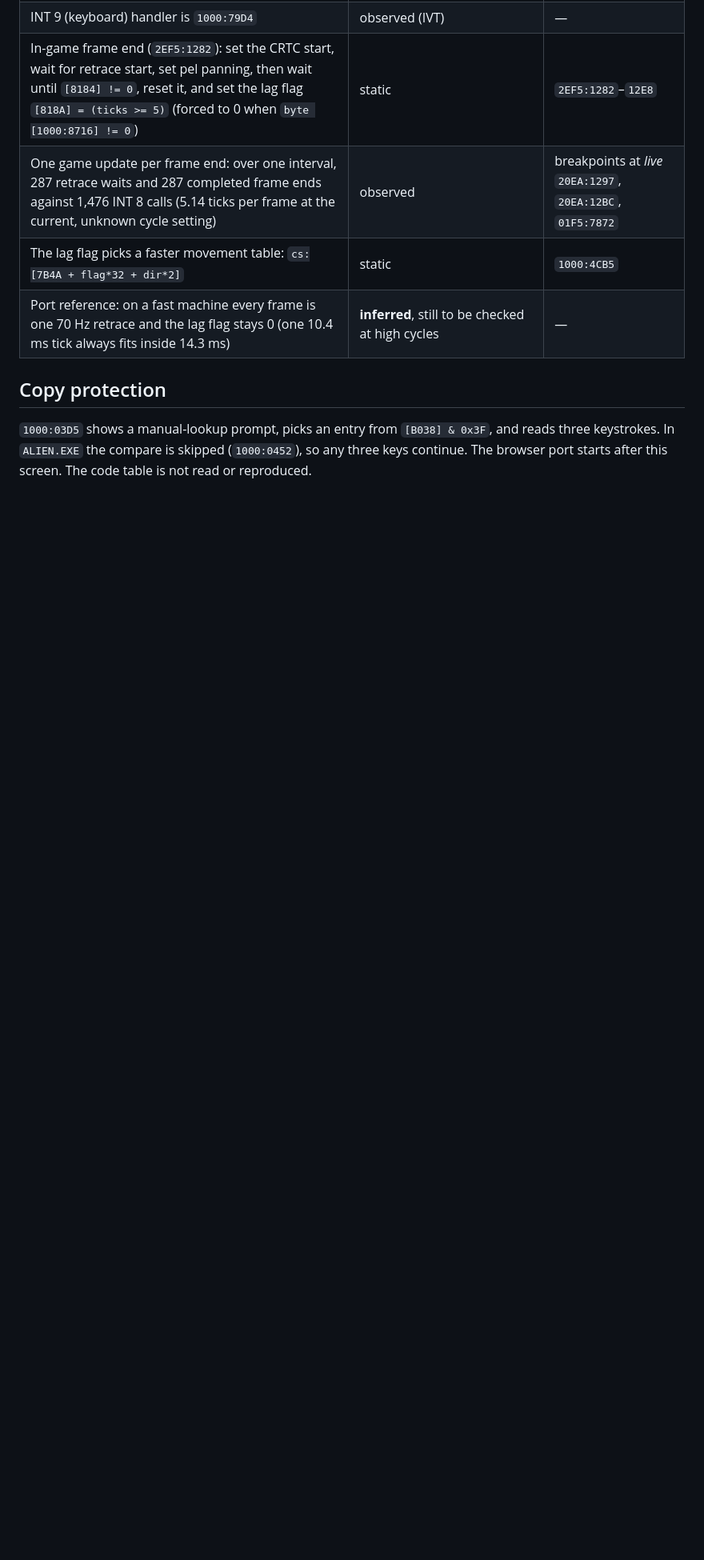
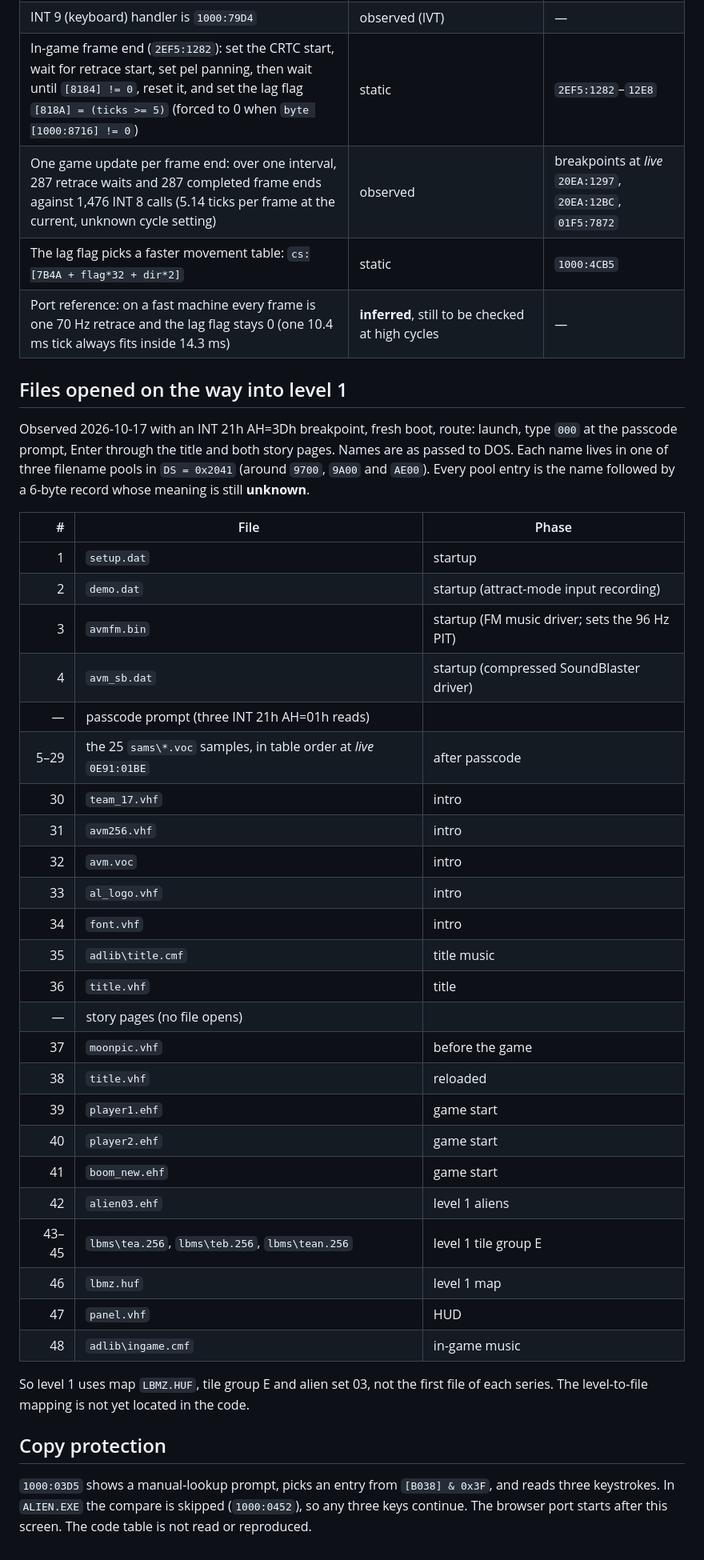
Before and after one commit to VorticonCmdr/re-alienbreed, a Markdown page: docs/port/evidence.md, the part around the change. Shown at 80% size. GitHub-like rendering; blank space fills up the shorter version.

Commit message:
Log the files the original opens on the way into level 1
Level 1 uses LBMZ.HUF, tile group E (TEA/TEB/TEAN.256) and ALIEN03.EHF.

Co-Authored-By: Claude Opus 5.5 <noreply@anthropic.com>
Claude-Session: https://claude.ai/code/session_01HEzS5S7zvbJCVx9dHjbryE

```diff
--- a/docs/port/evidence.md
+++ b/docs/port/evidence.md
@@ -60,6 +60,43 @@ Tool caveats found so far:
 | The lag flag picks a faster movement table: `cs:[7B4A + flag*32 + dir*2]` | static | `1000:4CB5` |
 | Port reference: on a fast machine every frame is one 70 Hz retrace and the lag flag stays 0 (one 10.4 ms tick always fits inside 14.3 ms) | **inferred**, still to be checked at high cycles | — |
 
+## Files opened on the way into level 1
+
+Observed 2026-10-17 with an INT 21h AH=3Dh breakpoint, fresh boot, route: launch, type `000` at the
+passcode prompt, Enter through the title and both story pages. Names are as passed to DOS. Each name
+lives in one of three filename pools in `DS = 0x2041` (around `9700`, `9A00` and `AE00`). Every pool
+entry is the name followed by a 6-byte record whose meaning is still **unknown**.
+
+| # | File | Phase |
+| ---: | --- | --- |
+| 1 | `setup.dat` | startup |
+| 2 | `demo.dat` | startup (attract-mode input recording) |
+| 3 | `avmfm.bin` | startup (FM music driver; sets the 96 Hz PIT) |
+| 4 | `avm_sb.dat` | startup (compressed SoundBlaster driver) |
+| — | passcode prompt (three INT 21h AH=01h reads) | |
+| 5–29 | the 25 `sams\*.voc` samples, in table order at *live* `0E91:01BE` | after passcode |
+| 30 | `team_17.vhf` | intro |
+| 31 | `avm256.vhf` | intro |
+| 32 | `avm.voc` | intro |
+| 33 | `al_logo.vhf` | intro |
+| 34 | `font.vhf` | intro |
+| 35 | `adlib\title.cmf` | title music |
+| 36 | `title.vhf` | title |
+| — | story pages (no file opens) | |
+| 37 | `moonpic.vhf` | before the game |
+| 38 | `title.vhf` | reloaded |
+| 39 | `player1.ehf` | game start |
+| 40 | `player2.ehf` | game start |
+| 41 | `boom_new.ehf` | game start |
+| 42 | `alien03.ehf` | level 1 aliens |
+| 43–45 | `lbms\tea.256`, `lbms\teb.256`, `lbms\tean.256` | level 1 tile group E |
+| 46 | `lbmz.huf` | level 1 map |
+| 47 | `panel.vhf` | HUD |
+| 48 | `adlib\ingame.cmf` | in-game music |
+
+So level 1 uses map `LBMZ.HUF`, tile group E and alien set 03, not the first file of each series. The
+level-to-file mapping is not yet located in the code.
+
 ## Copy protection
 
 `1000:03D5` shows a manual-lookup prompt, picks an entry from `[B038] & 0x3F`, and reads three
```
